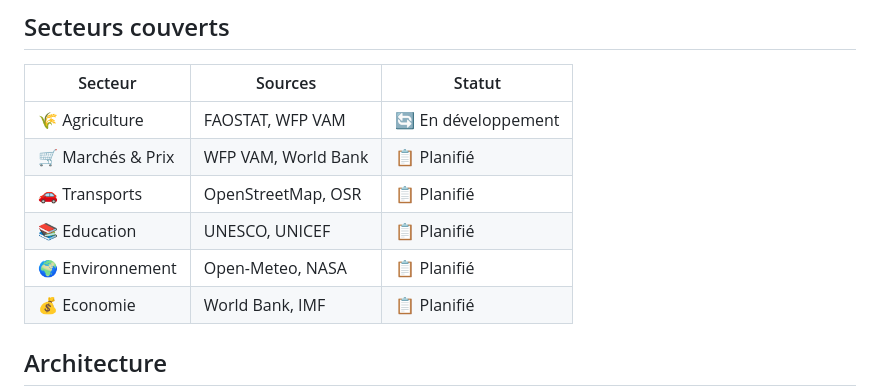
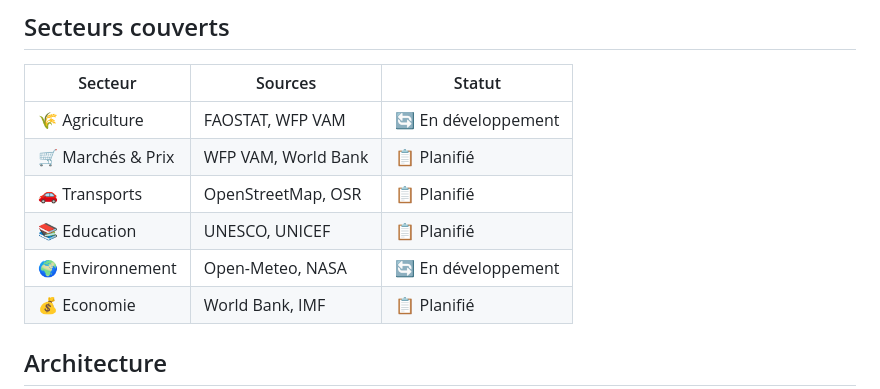
Before and after one commit to Kadergueli/FreeData.td, a Markdown page: README.md, the part around the change. GitHub-like rendering.

```diff
--- a/README.md
+++ b/README.md
@@ -27,7 +27,7 @@ FreeData.td est la réponse à ce problème.
 | 🛒 Marchés & Prix | WFP VAM, World Bank | 📋 Planifié |
 | 🚗 Transports | OpenStreetMap, OSR | 📋 Planifié |
 | 📚 Education | UNESCO, UNICEF | 📋 Planifié |
-| 🌍 Environnement | Open-Meteo, NASA | 📋 Planifié |
+| 🌍 Environnement | Open-Meteo, NASA |🔄 En développement |
 | 💰 Economie | World Bank, IMF | 📋 Planifié |
 
 ## Architecture
```
